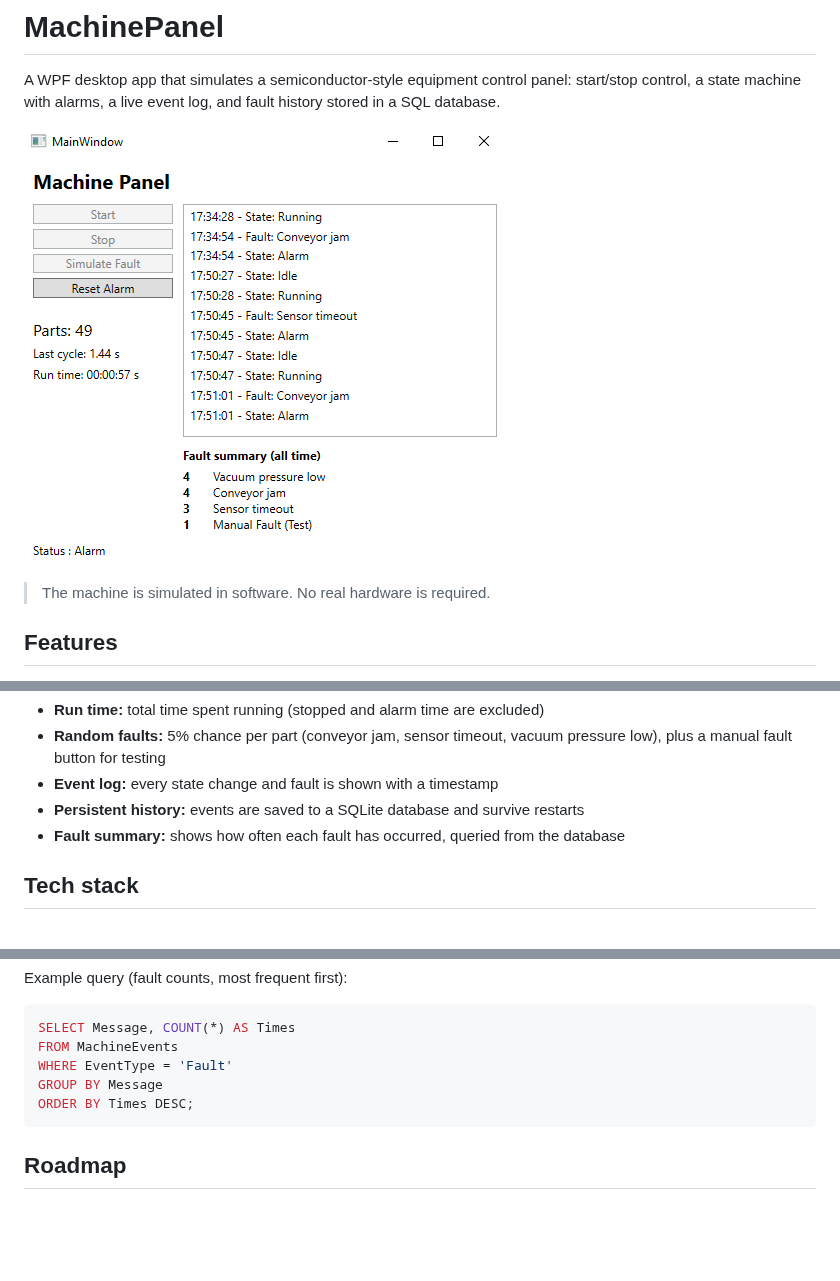
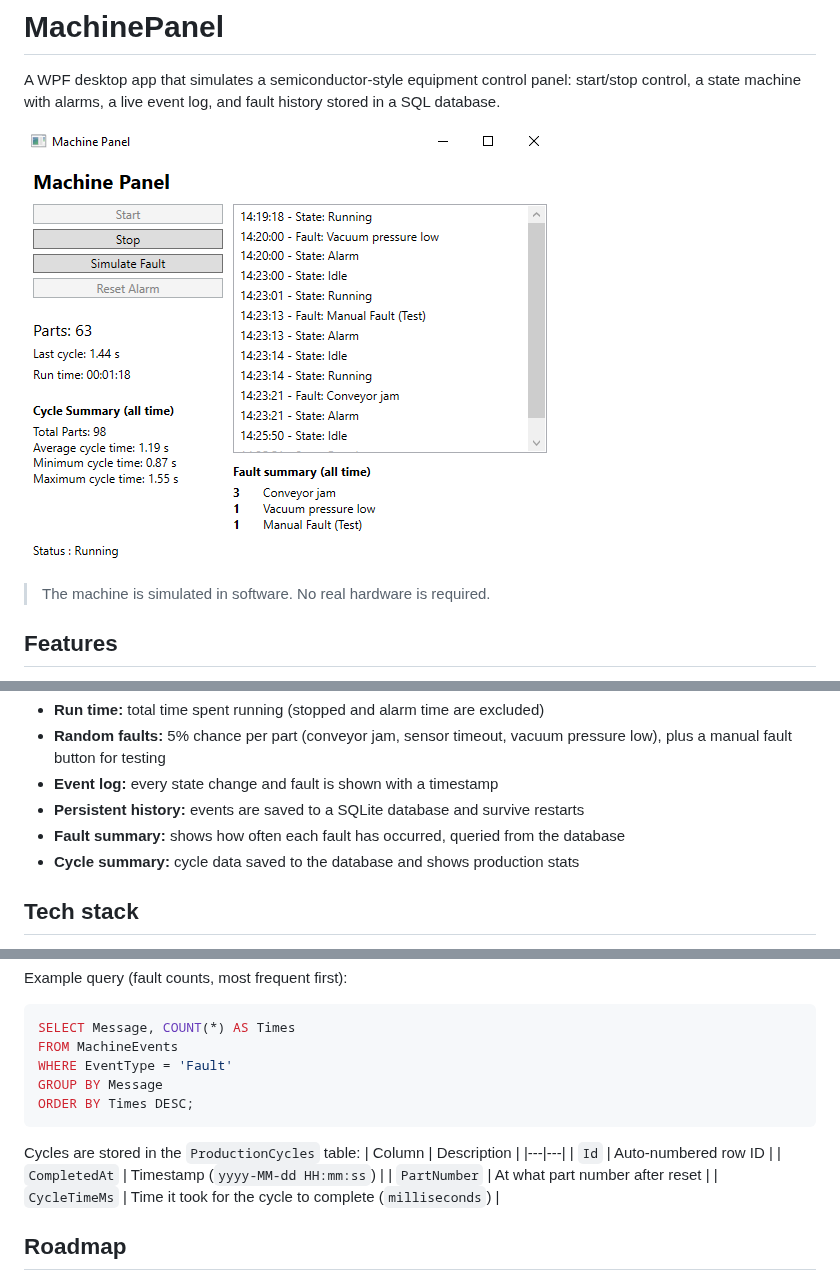
Before and after one commit to kelvinkosumic/MachinePanel, a Markdown page: README.md, 3 parts joined by grey strips. Rendered like a GitHub page; pictures changed too: docs/screenshot.png; blank space fills up the shorter version.

Commit message:
feat: save cycle data and show production stats chore: updated readme and screenshots

````diff
--- a/README.md
+++ b/README.md
@@ -15,6 +15,7 @@ A WPF desktop app that simulates a semiconductor-style equipment control panel:
 - **Event log:** every state change and fault is shown with a timestamp
 - **Persistent history:** events are saved to a SQLite database and survive restarts
 - **Fault summary:** shows how often each fault has occurred, queried from the database
+- **Cycle summary:** cycle data saved to the database and shows production stats
 
 ## Tech stack
 
@@ -85,6 +86,14 @@ GROUP BY Message
 ORDER BY Times DESC;
 ```
 
+Cycles are stored in the `ProductionCycles` table:
+| Column | Description |
+|---|---|
+| `Id` | Auto-numbered row ID |
+| `CompletedAt` | Timestamp (`yyyy-MM-dd HH:mm:ss`) |
+| `PartNumber` | At what part number after reset |
+| `CycleTimeMs` | Time it took for the cycle to complete (`milliseconds`) |
+
 ## Roadmap
 
 - [ ] SECS/GEM communication with a simulated host
````
Also changed, not shown: 8 other files.
